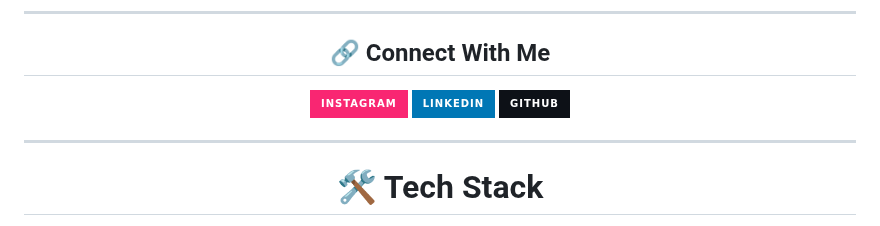
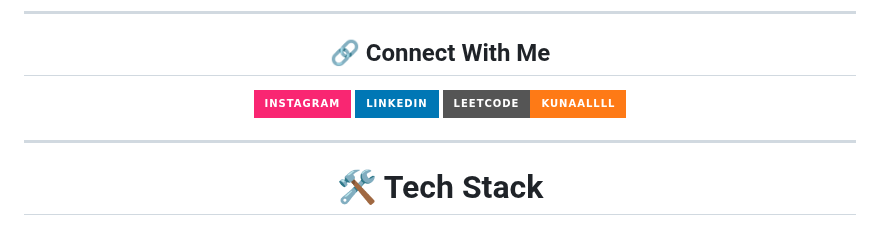
Before and after one commit to kunal-shetty/kunal-shetty, a Markdown page: README.md, the part around the change. Rendered like a GitHub page; badges without logos.

```diff
--- a/README.md
+++ b/README.md
@@ -33,13 +33,16 @@
   <a href="https://instagram.com/kunaaallllllllllllllllll">
     <img src="https://img.shields.io/badge/Instagram-F92672?style=for-the-badge&logo=instagram&logoColor=white" />
   </a>
+
   <a href="https://www.linkedin.com/in/kunal-shetty-146287320/">
     <img src="https://img.shields.io/badge/LinkedIn-0077B5?style=for-the-badge&logo=linkedin&logoColor=white" />
   </a>
-  <a href="https://github.com/kunal-shetty">
-    <img src="https://img.shields.io/badge/GitHub-0D1117?style=for-the-badge&logo=github&logoColor=white" />
+
+  <a href="https://leetcode.com/u/kunaallll/">
+    <img src="https://img.shields.io/badge/LeetCode-kunaallll-FE7A16?style=for-the-badge&logo=leetcode&logoColor=white" />
   </a>
 </p>
+
 
 ---
 
```
